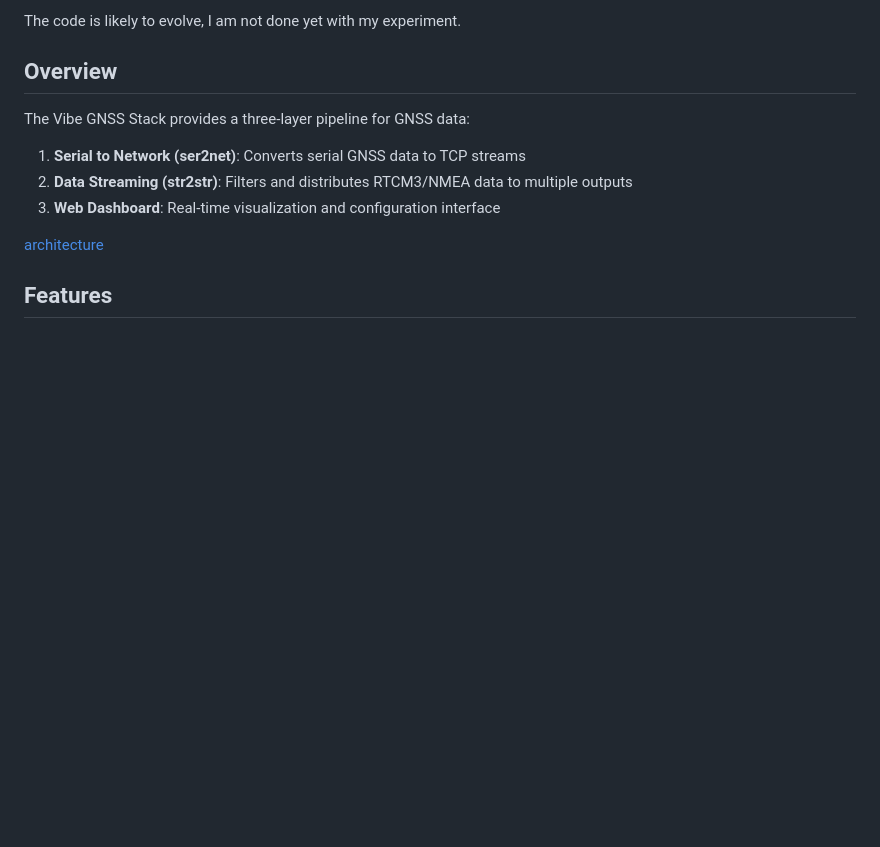
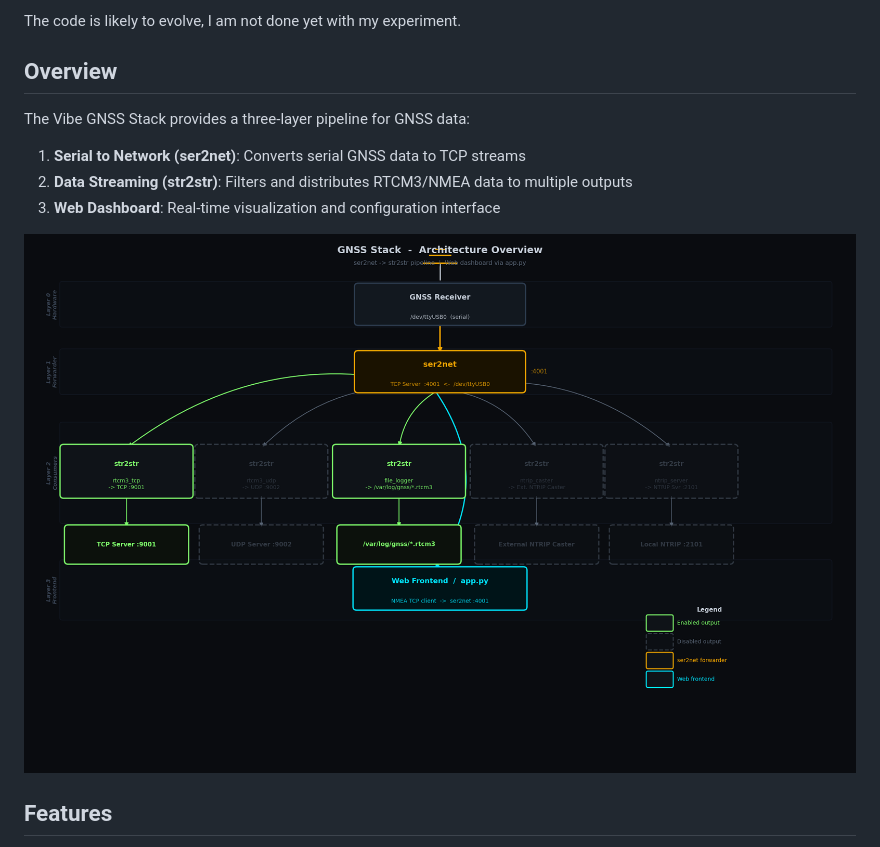
Before and after one commit to ksjh/vibe-gnss-stack, a Markdown page: README.md, the part around the change. GitHub-like rendering; blank space fills up the shorter version.

Commit message:
inline image in README.md for architecture diagram

```diff
--- a/README.md
+++ b/README.md
@@ -16,7 +16,7 @@ The Vibe GNSS Stack provides a three-layer pipeline for GNSS data:
 2. **Data Streaming (str2str)**: Filters and distributes RTCM3/NMEA data to multiple outputs
 3. **Web Dashboard**: Real-time visualization and configuration interface
 
-[architecture](architecture.png)
+![architecture](architecture.png)
 
 ## Features
 
```
